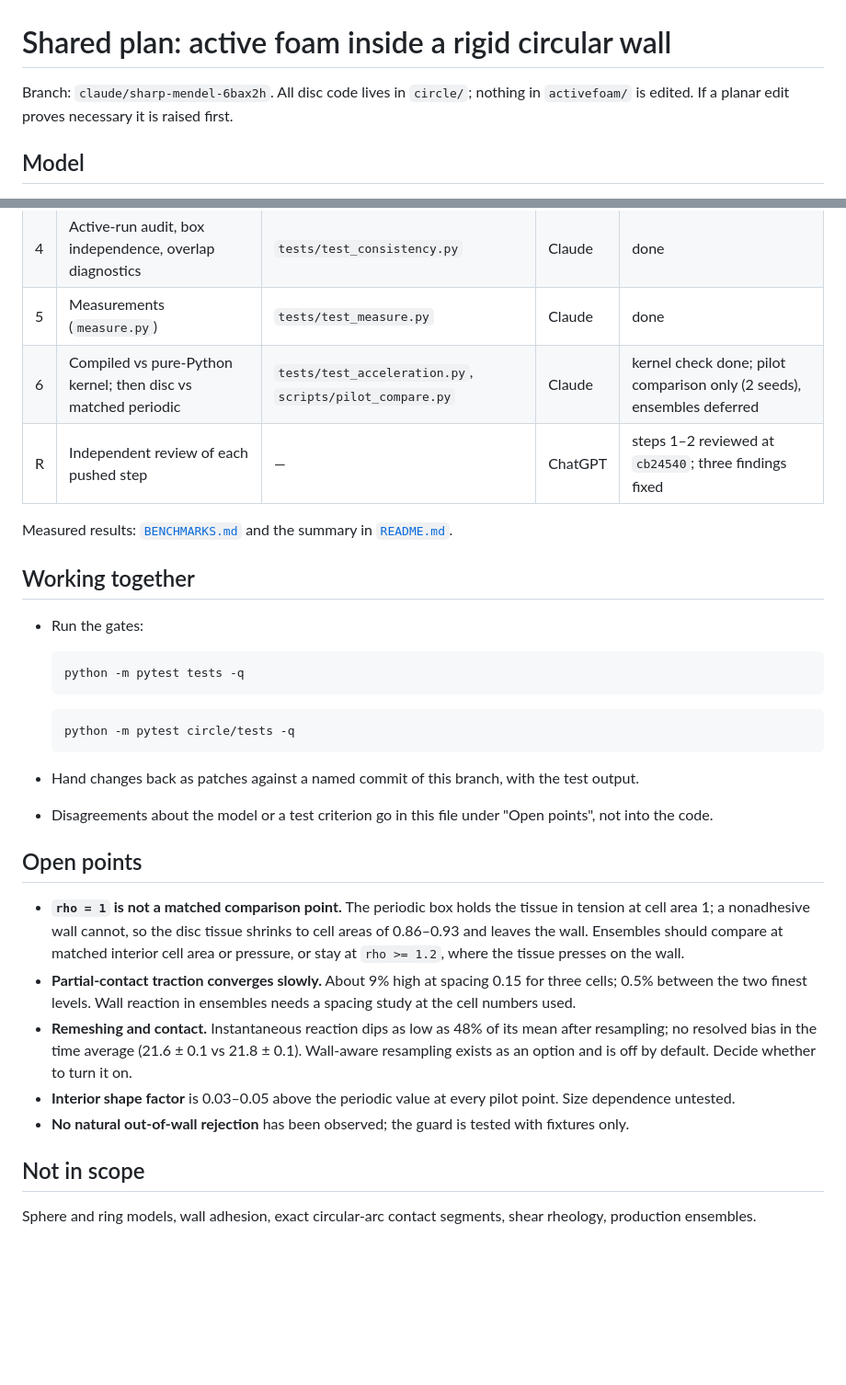
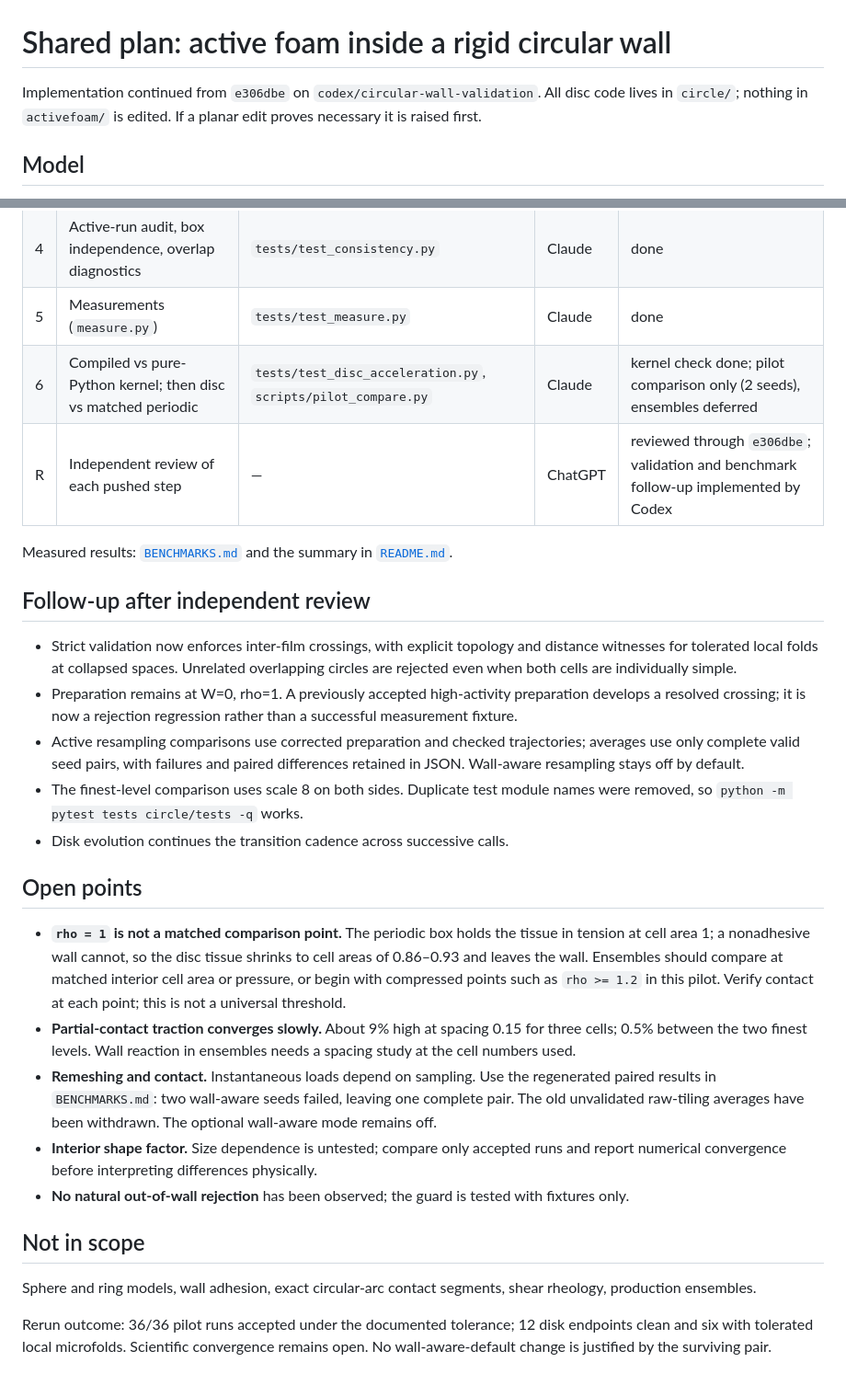
Before and after one commit to htal0818/ActiveFoam_ZB, a Markdown page: circle/PLAN.md, 2 parts joined by grey strips. Shown at 92% size. Rendered like a GitHub page; blank space fills up the shorter version.

````diff
--- a/circle/PLAN.md
+++ b/circle/PLAN.md
@@ -1,6 +1,6 @@
 # Shared plan: active foam inside a rigid circular wall
 
-Branch: `claude/sharp-mendel-6bax2h`. All disc code lives in `circle/`; nothing in
+Implementation continued from `e306dbe` on `codex/circular-wall-validation`. All disc code lives in `circle/`; nothing in
 `activefoam/` is edited. If a planar edit proves necessary it is raised first.
 
 ## Model
@@ -40,41 +40,42 @@ Each step's tests and the 42 planar tests must pass before the next step.
 | 3 | Transition guards and rollback (`state.py`, `disc.py`) | `tests/test_transitions.py` | Claude | done |
 | 4 | Active-run audit, box independence, overlap diagnostics | `tests/test_consistency.py` | Claude | done |
 | 5 | Measurements (`measure.py`) | `tests/test_measure.py` | Claude | done |
-| 6 | Compiled vs pure-Python kernel; then disc vs matched periodic | `tests/test_acceleration.py`, `scripts/pilot_compare.py` | Claude | kernel check done; pilot comparison only (2 seeds), ensembles deferred |
-| R | Independent review of each pushed step | — | ChatGPT | steps 1–2 reviewed at `cb24540`; three findings fixed |
+| 6 | Compiled vs pure-Python kernel; then disc vs matched periodic | `tests/test_disc_acceleration.py`, `scripts/pilot_compare.py` | Claude | kernel check done; pilot comparison only (2 seeds), ensembles deferred |
+| R | Independent review of each pushed step | — | ChatGPT | reviewed through `e306dbe`; validation and benchmark follow-up implemented by Codex |
 
 Measured results: [`BENCHMARKS.md`](BENCHMARKS.md) and the summary in [`README.md`](README.md).
 
-## Working together
+## Follow-up after independent review
 
-- Run the gates:
-
-  ```bash
-  python -m pytest tests -q
-  ```
-
-  ```bash
-  python -m pytest circle/tests -q
-  ```
-
-- Hand changes back as patches against a named commit of this branch, with the test output.
-- Disagreements about the model or a test criterion go in this file under "Open points",
-  not into the code.
+- Strict validation now enforces inter-film crossings, with explicit topology and
+  distance witnesses for tolerated local folds at collapsed spaces. Unrelated
+  overlapping circles are rejected even when both cells are individually simple.
+- Preparation remains at W=0, rho=1. A previously accepted high-activity preparation
+  develops a resolved crossing; it is now a rejection regression rather than a
+  successful measurement fixture.
+- Active resampling comparisons use corrected preparation and checked trajectories;
+  averages use only complete valid seed pairs, with failures and paired differences
+  retained in JSON. Wall-aware resampling stays off by default.
+- The finest-level comparison uses scale 8 on both sides. Duplicate test module
+  names were removed, so `python -m pytest tests circle/tests -q` works.
+- Disk evolution continues the transition cadence across successive calls.
 
 ## Open points
 
 - **`rho = 1` is not a matched comparison point.** The periodic box holds the tissue in
   tension at cell area 1; a nonadhesive wall cannot, so the disc tissue shrinks to cell
   areas of 0.86–0.93 and leaves the wall. Ensembles should compare at matched interior
-  cell area or pressure, or stay at `rho >= 1.2`, where the tissue presses on the wall.
+  cell area or pressure, or begin with compressed points such as `rho >= 1.2` in this pilot. Verify contact
+  at each point; this is not a universal threshold.
 - **Partial-contact traction converges slowly.** About 9% high at spacing 0.15 for three
   cells; 0.5% between the two finest levels. Wall reaction in ensembles needs a spacing
   study at the cell numbers used.
-- **Remeshing and contact.** Instantaneous reaction dips as low as 48% of its mean after
-  resampling; no resolved bias in the time average (21.6 ± 0.1 vs 21.8 ± 0.1). Wall-aware
-  resampling exists as an option and is off by default. Decide whether to turn it on.
-- **Interior shape factor** is 0.03–0.05 above the periodic value at every pilot point.
-  Size dependence untested.
+- **Remeshing and contact.** Instantaneous loads depend on sampling. Use the regenerated
+  paired results in `BENCHMARKS.md`: two wall-aware seeds failed, leaving one
+  complete pair. The old unvalidated
+  raw-tiling averages have been withdrawn. The optional wall-aware mode remains off.
+- **Interior shape factor.** Size dependence is untested; compare only accepted runs
+  and report numerical convergence before interpreting differences physically.
 - **No natural out-of-wall rejection** has been observed; the guard is tested with
   fixtures only.
 
@@ -82,3 +83,7 @@ Measured results: [`BENCHMARKS.md`](BENCHMARKS.md) and the summary in [`README.m
 
 Sphere and ring models, wall adhesion, exact circular-arc contact segments, shear rheology,
 production ensembles.
+
+Rerun outcome: 36/36 pilot runs accepted under the documented tolerance; 12 disk
+endpoints clean and six with tolerated local microfolds. Scientific convergence
+remains open. No wall-aware-default change is justified by the surviving pair.
````
Also changed, not shown: circle/BENCHMARKS.md (+24 -5 lines), circle/README.md (+43 -13 lines), figures/circle/disc_configs.png, 12 other files.
